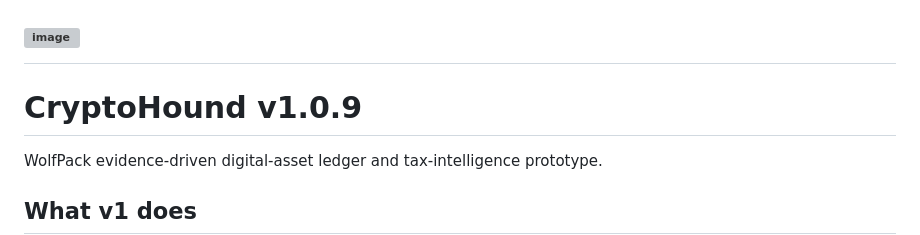
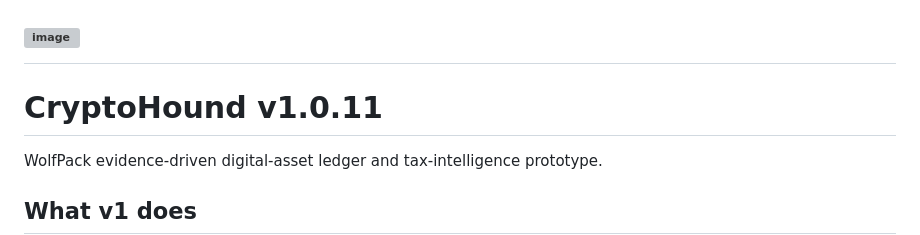
Before and after one commit to barneygaumer-dot/Cryptohound, a Markdown page: README.md, the part around the change. Rendered like a GitHub page; grey boxes are pictures that could not be loaded.

Commit message:
Update README for CryptoHound v1.0.11

```diff
--- a/README.md
+++ b/README.md
@@ -1,6 +1,6 @@
 # <img width="1670" height="942" alt="image" src="https://github.com/user-attachments/assets/c8c14cda-0e03-4083-af89-c6e34b1b91e4" />
 
-# CryptoHound v1.0.9
+# CryptoHound v1.0.11
 
 WolfPack evidence-driven digital-asset ledger and tax-intelligence prototype.
 
```
